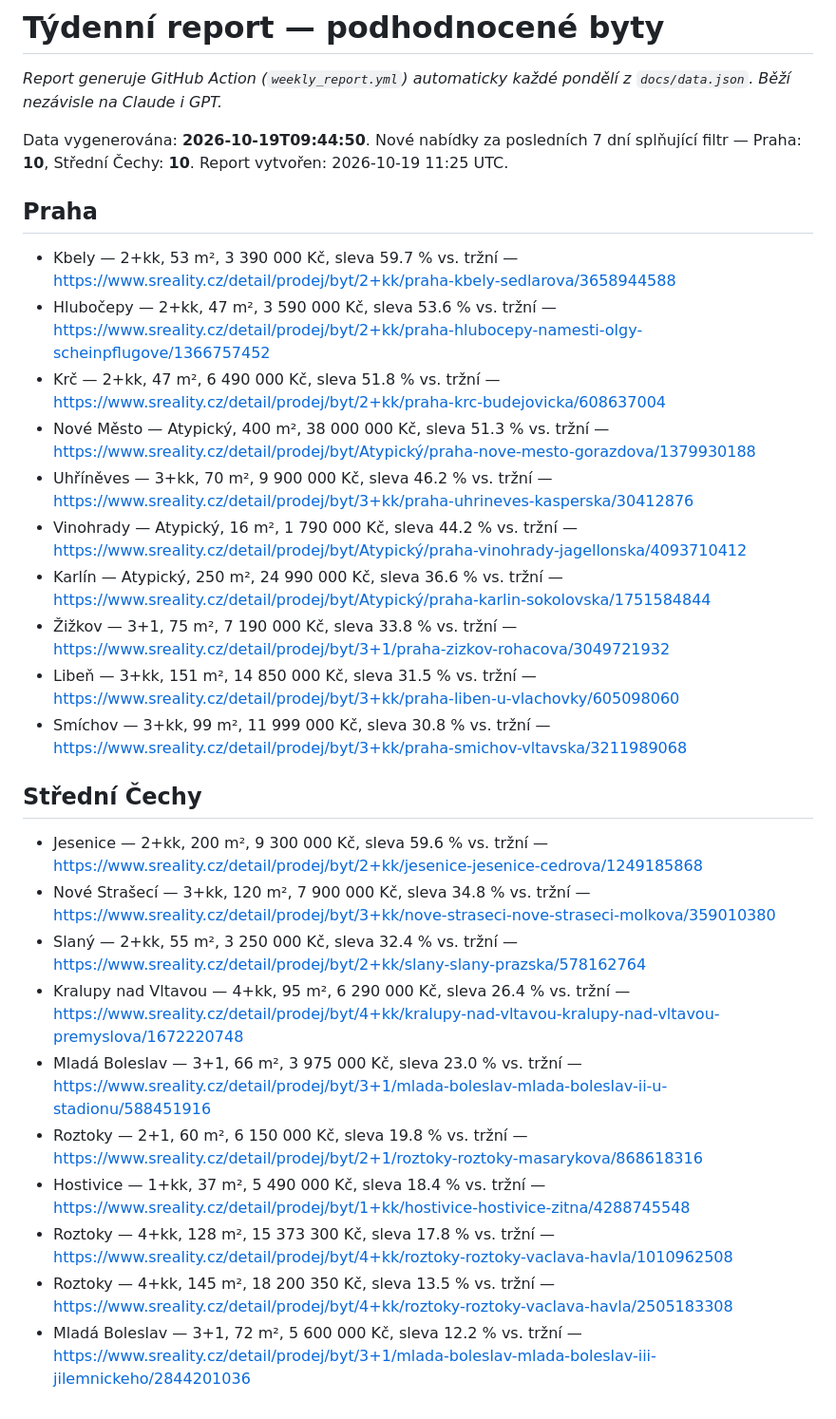
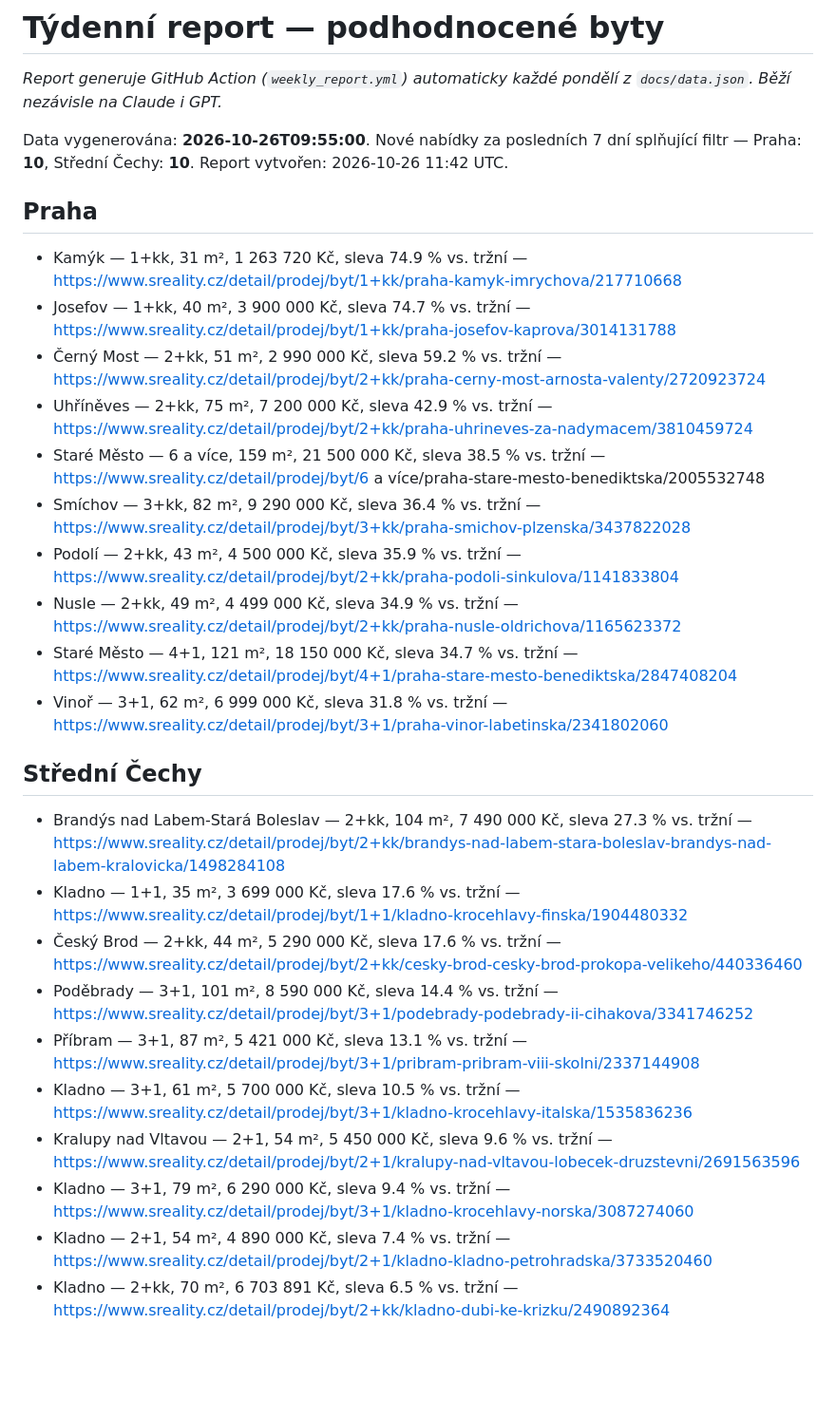
Before and after one commit to ORosa10/oceneni-nemovitosti, a Markdown page: docs/weekly_report.md, the part around the change. Shown at 95% size. Drawn GitHub-style; blank space fills up the shorter version.

Commit message:
Týdenní report příležitostí (2026-10-26)

```diff
--- a/docs/weekly_report.md
+++ b/docs/weekly_report.md
@@ -2,30 +2,30 @@
 
 _Report generuje GitHub Action (`weekly_report.yml`) automaticky každé pondělí z `docs/data.json`. Běží nezávisle na Claude i GPT._
 
-Data vygenerována: **2026-10-19T09:44:50**. Nové nabídky za posledních 7 dní splňující filtr — Praha: **10**, Střední Čechy: **10**. Report vytvořen: 2026-10-19 11:25 UTC.
+Data vygenerována: **2026-10-26T09:55:00**. Nové nabídky za posledních 7 dní splňující filtr — Praha: **10**, Střední Čechy: **10**. Report vytvořen: 2026-10-26 11:42 UTC.
 
 ## Praha
 
-- Kbely — 2+kk, 53 m², 3 390 000 Kč, sleva 59.7 % vs. tržní — https://www.sreality.cz/detail/prodej/byt/2+kk/praha-kbely-sedlarova/3658944588
-- Hlubočepy — 2+kk, 47 m², 3 590 000 Kč, sleva 53.6 % vs. tržní — https://www.sreality.cz/detail/prodej/byt/2+kk/praha-hlubocepy-namesti-olgy-scheinpflugove/1366757452
-- Krč — 2+kk, 47 m², 6 490 000 Kč, sleva 51.8 % vs. tržní — https://www.sreality.cz/detail/prodej/byt/2+kk/praha-krc-budejovicka/608637004
-- Nové Město — Atypický, 400 m², 38 000 000 Kč, sleva 51.3 % vs. tržní — https://www.sreality.cz/detail/prodej/byt/Atypický/praha-nove-mesto-gorazdova/1379930188
-- Uhříněves — 3+kk, 70 m², 9 900 000 Kč, sleva 46.2 % vs. tržní — https://www.sreality.cz/detail/prodej/byt/3+kk/praha-uhrineves-kasperska/30412876
-- Vinohrady — Atypický, 16 m², 1 790 000 Kč, sleva 44.2 % vs. tržní — https://www.sreality.cz/detail/prodej/byt/Atypický/praha-vinohrady-jagellonska/4093710412
-- Karlín — Atypický, 250 m², 24 990 000 Kč, sleva 36.6 % vs. tržní — https://www.sreality.cz/detail/prodej/byt/Atypický/praha-karlin-sokolovska/1751584844
-- Žižkov — 3+1, 75 m², 7 190 000 Kč, sleva 33.8 % vs. tržní — https://www.sreality.cz/detail/prodej/byt/3+1/praha-zizkov-rohacova/3049721932
-- Libeň — 3+kk, 151 m², 14 850 000 Kč, sleva 31.5 % vs. tržní — https://www.sreality.cz/detail/prodej/byt/3+kk/praha-liben-u-vlachovky/605098060
-- Smíchov — 3+kk, 99 m², 11 999 000 Kč, sleva 30.8 % vs. tržní — https://www.sreality.cz/detail/prodej/byt/3+kk/praha-smichov-vltavska/3211989068
+- Kamýk — 1+kk, 31 m², 1 263 720 Kč, sleva 74.9 % vs. tržní — https://www.sreality.cz/detail/prodej/byt/1+kk/praha-kamyk-imrychova/217710668
+- Josefov — 1+kk, 40 m², 3 900 000 Kč, sleva 74.7 % vs. tržní — https://www.sreality.cz/detail/prodej/byt/1+kk/praha-josefov-kaprova/3014131788
+- Černý Most — 2+kk, 51 m², 2 990 000 Kč, sleva 59.2 % vs. tržní — https://www.sreality.cz/detail/prodej/byt/2+kk/praha-cerny-most-arnosta-valenty/2720923724
+- Uhříněves — 2+kk, 75 m², 7 200 000 Kč, sleva 42.9 % vs. tržní — https://www.sreality.cz/detail/prodej/byt/2+kk/praha-uhrineves-za-nadymacem/3810459724
+- Staré Město — 6 a více, 159 m², 21 500 000 Kč, sleva 38.5 % vs. tržní — https://www.sreality.cz/detail/prodej/byt/6 a více/praha-stare-mesto-benediktska/2005532748
+- Smíchov — 3+kk, 82 m², 9 290 000 Kč, sleva 36.4 % vs. tržní — https://www.sreality.cz/detail/prodej/byt/3+kk/praha-smichov-plzenska/3437822028
+- Podolí — 2+kk, 43 m², 4 500 000 Kč, sleva 35.9 % vs. tržní — https://www.sreality.cz/detail/prodej/byt/2+kk/praha-podoli-sinkulova/1141833804
+- Nusle — 2+kk, 49 m², 4 499 000 Kč, sleva 34.9 % vs. tržní — https://www.sreality.cz/detail/prodej/byt/2+kk/praha-nusle-oldrichova/1165623372
+- Staré Město — 4+1, 121 m², 18 150 000 Kč, sleva 34.7 % vs. tržní — https://www.sreality.cz/detail/prodej/byt/4+1/praha-stare-mesto-benediktska/2847408204
+- Vinoř — 3+1, 62 m², 6 999 000 Kč, sleva 31.8 % vs. tržní — https://www.sreality.cz/detail/prodej/byt/3+1/praha-vinor-labetinska/2341802060
 
 ## Střední Čechy
 
-- Jesenice — 2+kk, 200 m², 9 300 000 Kč, sleva 59.6 % vs. tržní — https://www.sreality.cz/detail/prodej/byt/2+kk/jesenice-jesenice-cedrova/1249185868
-- Nové Strašecí — 3+kk, 120 m², 7 900 000 Kč, sleva 34.8 % vs. tržní — https://www.sreality.cz/detail/prodej/byt/3+kk/nove-straseci-nove-straseci-molkova/359010380
-- Slaný — 2+kk, 55 m², 3 250 000 Kč, sleva 32.4 % vs. tržní — https://www.sreality.cz/detail/prodej/byt/2+kk/slany-slany-prazska/578162764
-- Kralupy nad Vltavou — 4+kk, 95 m², 6 290 000 Kč, sleva 26.4 % vs. tržní — https://www.sreality.cz/detail/prodej/byt/4+kk/kralupy-nad-vltavou-kralupy-nad-vltavou-premyslova/1672220748
-- Mladá Boleslav — 3+1, 66 m², 3 975 000 Kč, sleva 23.0 % vs. tržní — https://www.sreality.cz/detail/prodej/byt/3+1/mlada-boleslav-mlada-boleslav-ii-u-stadionu/588451916
-- Roztoky — 2+1, 60 m², 6 150 000 Kč, sleva 19.8 % vs. tržní — https://www.sreality.cz/detail/prodej/byt/2+1/roztoky-roztoky-masarykova/868618316
-- Hostivice — 1+kk, 37 m², 5 490 000 Kč, sleva 18.4 % vs. tržní — https://www.sreality.cz/detail/prodej/byt/1+kk/hostivice-hostivice-zitna/4288745548
-- Roztoky — 4+kk, 128 m², 15 373 300 Kč, sleva 17.8 % vs. tržní — https://www.sreality.cz/detail/prodej/byt/4+kk/roztoky-roztoky-vaclava-havla/1010962508
-- Roztoky — 4+kk, 145 m², 18 200 350 Kč, sleva 13.5 % vs. tržní — https://www.sreality.cz/detail/prodej/byt/4+kk/roztoky-roztoky-vaclava-havla/2505183308
-- Mladá Boleslav — 3+1, 72 m², 5 600 000 Kč, sleva 12.2 % vs. tržní — https://www.sreality.cz/detail/prodej/byt/3+1/mlada-boleslav-mlada-boleslav-iii-jilemnickeho/2844201036
+- Brandýs nad Labem-Stará Boleslav — 2+kk, 104 m², 7 490 000 Kč, sleva 27.3 % vs. tržní — https://www.sreality.cz/detail/prodej/byt/2+kk/brandys-nad-labem-stara-boleslav-brandys-nad-labem-kralovicka/1498284108
+- Kladno — 1+1, 35 m², 3 699 000 Kč, sleva 17.6 % vs. tržní — https://www.sreality.cz/detail/prodej/byt/1+1/kladno-krocehlavy-finska/1904480332
+- Český Brod — 2+kk, 44 m², 5 290 000 Kč, sleva 17.6 % vs. tržní — https://www.sreality.cz/detail/prodej/byt/2+kk/cesky-brod-cesky-brod-prokopa-velikeho/440336460
+- Poděbrady — 3+1, 101 m², 8 590 000 Kč, sleva 14.4 % vs. tržní — https://www.sreality.cz/detail/prodej/byt/3+1/podebrady-podebrady-ii-cihakova/3341746252
+- Příbram — 3+1, 87 m², 5 421 000 Kč, sleva 13.1 % vs. tržní — https://www.sreality.cz/detail/prodej/byt/3+1/pribram-pribram-viii-skolni/2337144908
+- Kladno — 3+1, 61 m², 5 700 000 Kč, sleva 10.5 % vs. tržní — https://www.sreality.cz/detail/prodej/byt/3+1/kladno-krocehlavy-italska/1535836236
+- Kralupy nad Vltavou — 2+1, 54 m², 5 450 000 Kč, sleva 9.6 % vs. tržní — https://www.sreality.cz/detail/prodej/byt/2+1/kralupy-nad-vltavou-lobecek-druzstevni/2691563596
+- Kladno — 3+1, 79 m², 6 290 000 Kč, sleva 9.4 % vs. tržní — https://www.sreality.cz/detail/prodej/byt/3+1/kladno-krocehlavy-norska/3087274060
+- Kladno — 2+1, 54 m², 4 890 000 Kč, sleva 7.4 % vs. tržní — https://www.sreality.cz/detail/prodej/byt/2+1/kladno-kladno-petrohradska/3733520460
+- Kladno — 2+kk, 70 m², 6 703 891 Kč, sleva 6.5 % vs. tržní — https://www.sreality.cz/detail/prodej/byt/2+kk/kladno-dubi-ke-krizku/2490892364
```
